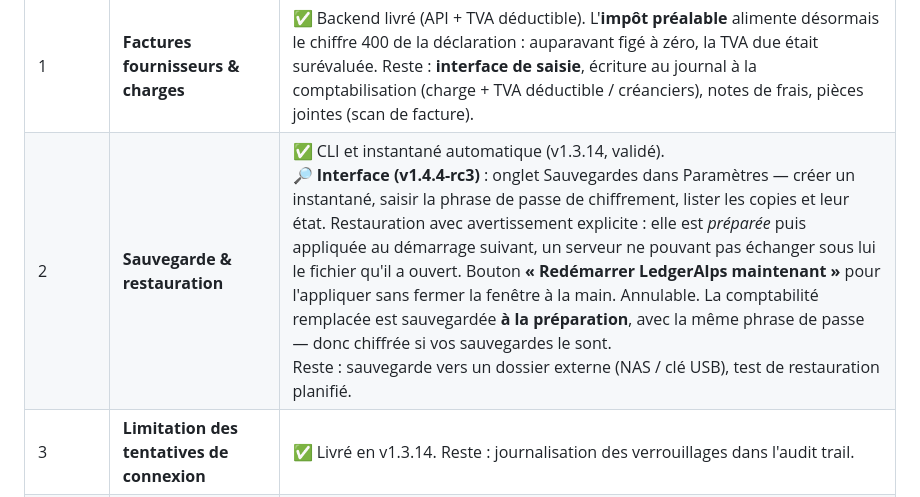
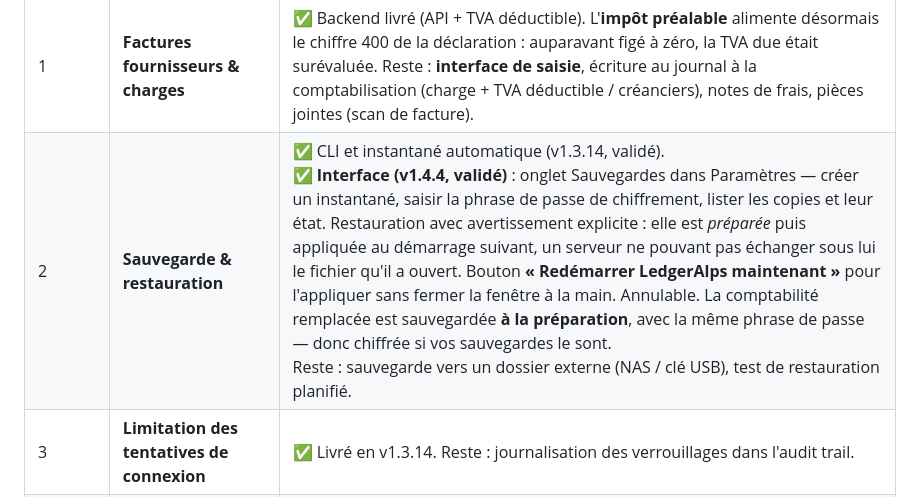
Before and after one commit to kmdn-ch/LedgerAlps, a Markdown page: ROADMAP.md, the part around one of its changes. Drawn GitHub-style.

```diff
--- a/ROADMAP.md
+++ b/ROADMAP.md
@@ -54,5 +54,5 @@ solution cloud, c'est une comptabilité **complète**, des données qu'il ne peu
 | Priorité | Fonctionnalité | Description |
 |---|---|---|
 | 1 | **Factures fournisseurs & charges** | ✅ Backend livré (API + TVA déductible). L'**impôt préalable** alimente désormais le chiffre 400 de la déclaration : auparavant figé à zéro, la TVA due était surévaluée. Reste : **interface de saisie**, écriture au journal à la comptabilisation (charge + TVA déductible / créanciers), notes de frais, pièces jointes (scan de facture). |
-| 2 | **Sauvegarde & restauration** | ✅ CLI et instantané automatique (v1.3.14, validé).<br>🔎 **Interface (v1.4.4-rc3)** : onglet Sauvegardes dans Paramètres — créer un instantané, saisir la phrase de passe de chiffrement, lister les copies et leur état. Restauration avec avertissement explicite : elle est *préparée* puis appliquée au démarrage suivant, un serveur ne pouvant pas échanger sous lui le fichier qu'il a ouvert. Bouton **« Redémarrer LedgerAlps maintenant »** pour l'appliquer sans fermer la fenêtre à la main. Annulable. La comptabilité remplacée est sauvegardée **à la préparation**, avec la même phrase de passe — donc chiffrée si vos sauvegardes le sont.<br>Reste : sauvegarde vers un dossier externe (NAS / clé USB), test de restauration planifié.
+| 2 | **Sauvegarde & restauration** | ✅ CLI et instantané automatique (v1.3.14, validé).<br>✅ **Interface (v1.4.4, validé)** : onglet Sauvegardes dans Paramètres — créer un instantané, saisir la phrase de passe de chiffrement, lister les copies et leur état. Restauration avec avertissement explicite : elle est *préparée* puis appliquée au démarrage suivant, un serveur ne pouvant pas échanger sous lui le fichier qu'il a ouvert. Bouton **« Redémarrer LedgerAlps maintenant »** pour l'appliquer sans fermer la fenêtre à la main. Annulable. La comptabilité remplacée est sauvegardée **à la préparation**, avec la même phrase de passe — donc chiffrée si vos sauvegardes le sont.<br>Reste : sauvegarde vers un dossier externe (NAS / clé USB), test de restauration planifié.
 | 3 | **Limitation des tentatives de connexion** | ✅ Livré en v1.3.14. Reste : journalisation des verrouillages dans l'audit trail. |
```
Also changed, not shown: other parts of ROADMAP.md (+1 -1 lines), CHANGELOG.md (+6 -1 lines).
